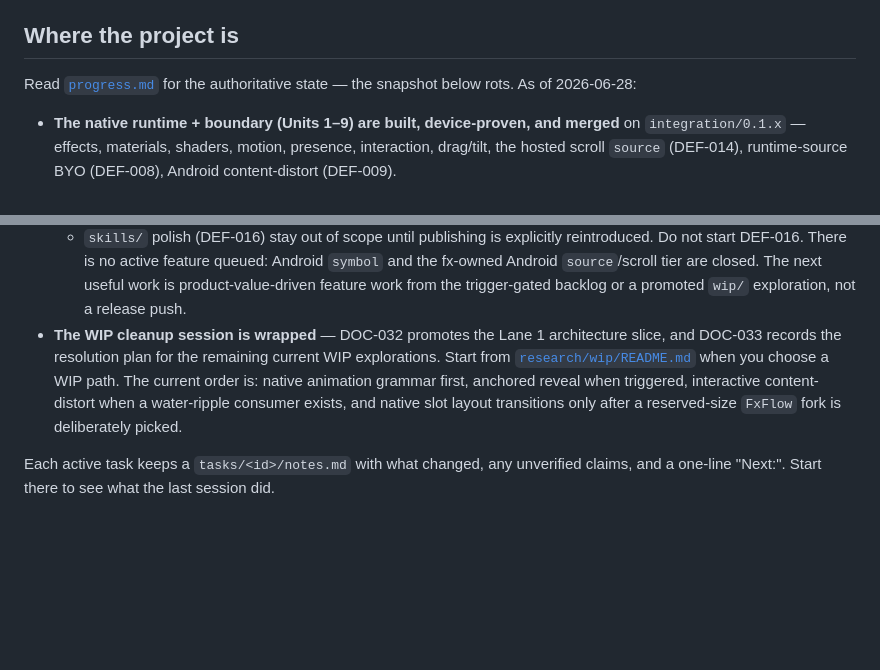
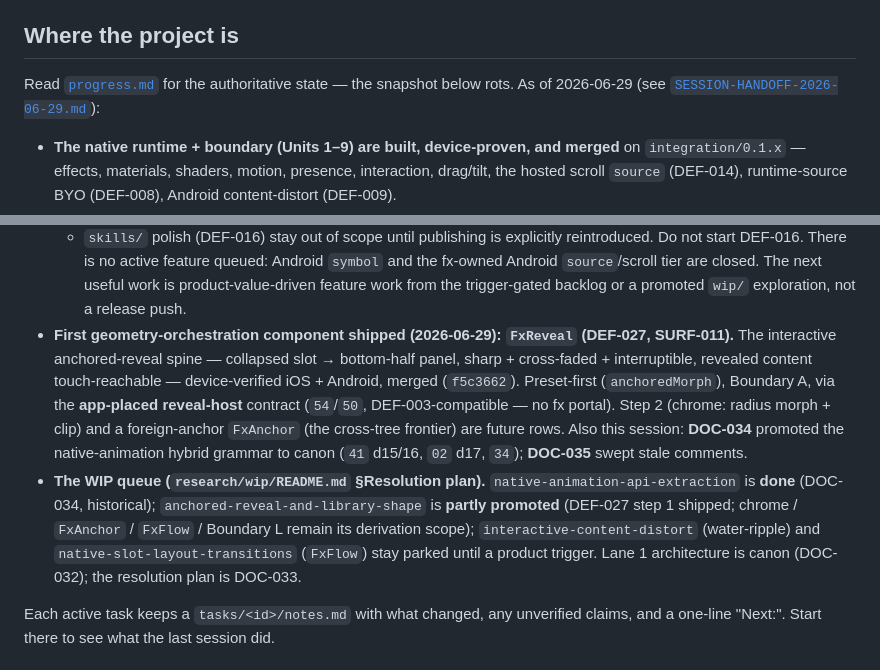
Before and after one commit to duyanhv/react-native-fx, a Markdown page: research/7-implementation/HOW-TO-CONTINUE.md, 2 parts joined by grey strips. GitHub-like rendering; blank space fills up the shorter version.

Commit message:
docs(impl): 2026-06-29 session handoff — FxReveal (DEF-027) shipped + animation grammar promoted

```diff
--- a/research/7-implementation/HOW-TO-CONTINUE.md
+++ b/research/7-implementation/HOW-TO-CONTINUE.md
@@ -27,7 +27,7 @@ chain and lifecycle rules live in [`subtask-protocol.md`](./subtask-protocol.md)
 ## Where the project is
 
 Read [`progress.md`](./progress.md) for the authoritative state — the snapshot below rots. As of
-2026-06-28:
+2026-06-29 (see [`SESSION-HANDOFF-2026-06-29.md`](./SESSION-HANDOFF-2026-06-29.md)):
 
 - **The native runtime + boundary (Units 1–9) are built, device-proven, and merged** on
   `integration/0.1.x` — effects, materials, shaders, motion, presence, interaction, drag/tilt, the
@@ -45,12 +45,20 @@ Read [`progress.md`](./progress.md) for the authoritative state — the snapshot
   start DEF-016. There is no active feature queued: Android `symbol` and the fx-owned Android
   `source`/scroll tier are closed. The next useful work is product-value-driven feature work from the
   trigger-gated backlog or a promoted `wip/` exploration, not a release push.
-- **The WIP cleanup session is wrapped** — DOC-032 promotes the Lane 1 architecture slice, and
-  DOC-033 records the resolution plan for the remaining current WIP explorations. Start from
-  [`research/wip/README.md`](../wip/README.md) when you choose a WIP path. The current order is:
-  native animation grammar first, anchored reveal when triggered, interactive content-distort when a
-  water-ripple consumer exists, and native slot layout transitions only after a reserved-size
-  `FxFlow` fork is deliberately picked.
+- **First geometry-orchestration component shipped (2026-06-29): `FxReveal` (DEF-027, SURF-011).**
+  The interactive anchored-reveal spine — collapsed slot → bottom-half panel, sharp + cross-faded +
+  interruptible, revealed content touch-reachable — device-verified iOS + Android, merged
+  (`f5c3662`). Preset-first (`anchoredMorph`), Boundary A, via the **app-placed reveal-host** contract
+  (`54`/`50`, DEF-003-compatible — no fx portal). Step 2 (chrome: radius morph + clip) and a
+  foreign-anchor `FxAnchor` (the cross-tree frontier) are future rows. Also this session: **DOC-034**
+  promoted the native-animation hybrid grammar to canon (`41` d15/16, `02` d17, `34`); **DOC-035**
+  swept stale comments.
+- **The WIP queue (`research/wip/README.md` §Resolution plan).** `native-animation-api-extraction`
+  is **done** (DOC-034, historical); `anchored-reveal-and-library-shape` is **partly promoted**
+  (DEF-027 step 1 shipped; chrome / `FxAnchor` / `FxFlow` / Boundary L remain its derivation scope);
+  `interactive-content-distort` (water-ripple) and `native-slot-layout-transitions` (`FxFlow`) stay
+  parked until a product trigger. Lane 1 architecture is canon (DOC-032); the resolution plan is
+  DOC-033.
 
 Each active task keeps a `tasks/<id>/notes.md` with what changed, any unverified claims, and a
 one-line "Next:". Start there to see what the last session did.
```
Also changed, not shown: research/7-implementation/SESSION-HANDOFF-2026-06-29.md (added, +89 -0 lines).
